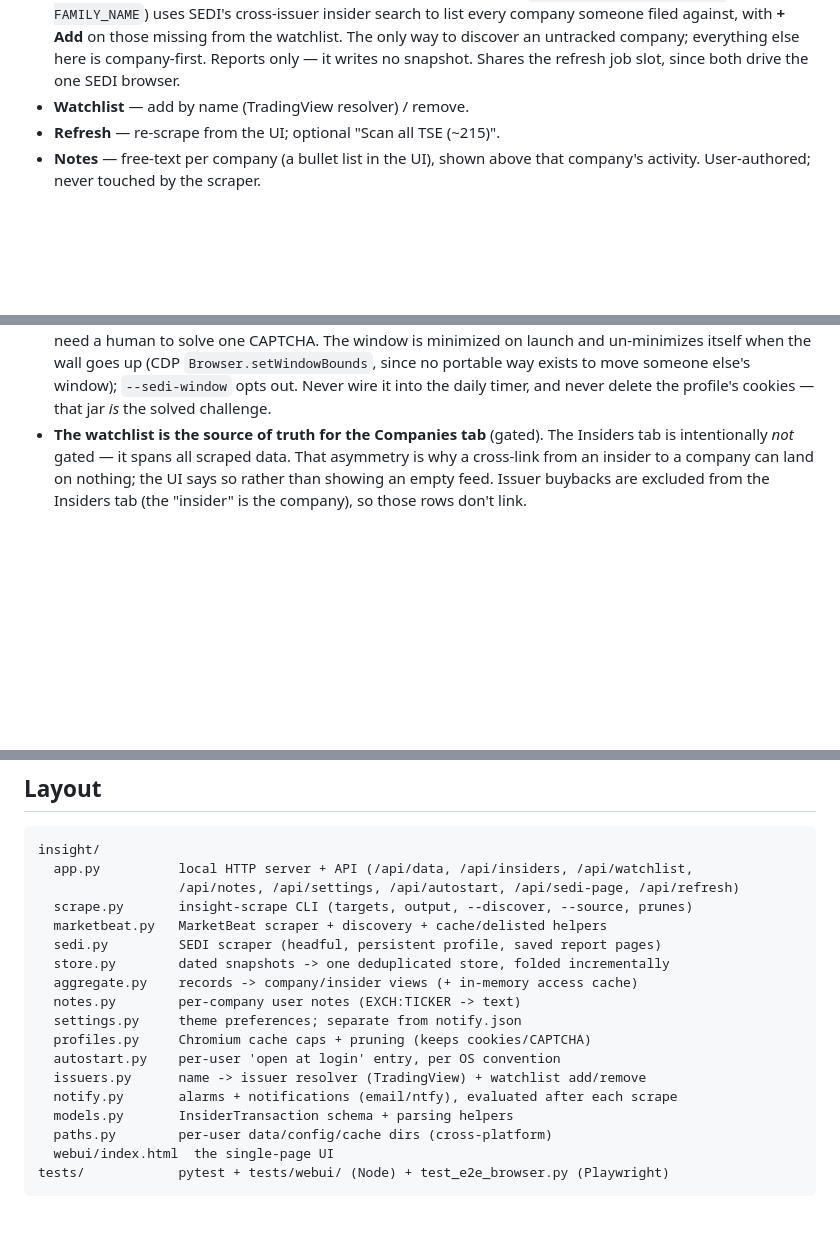
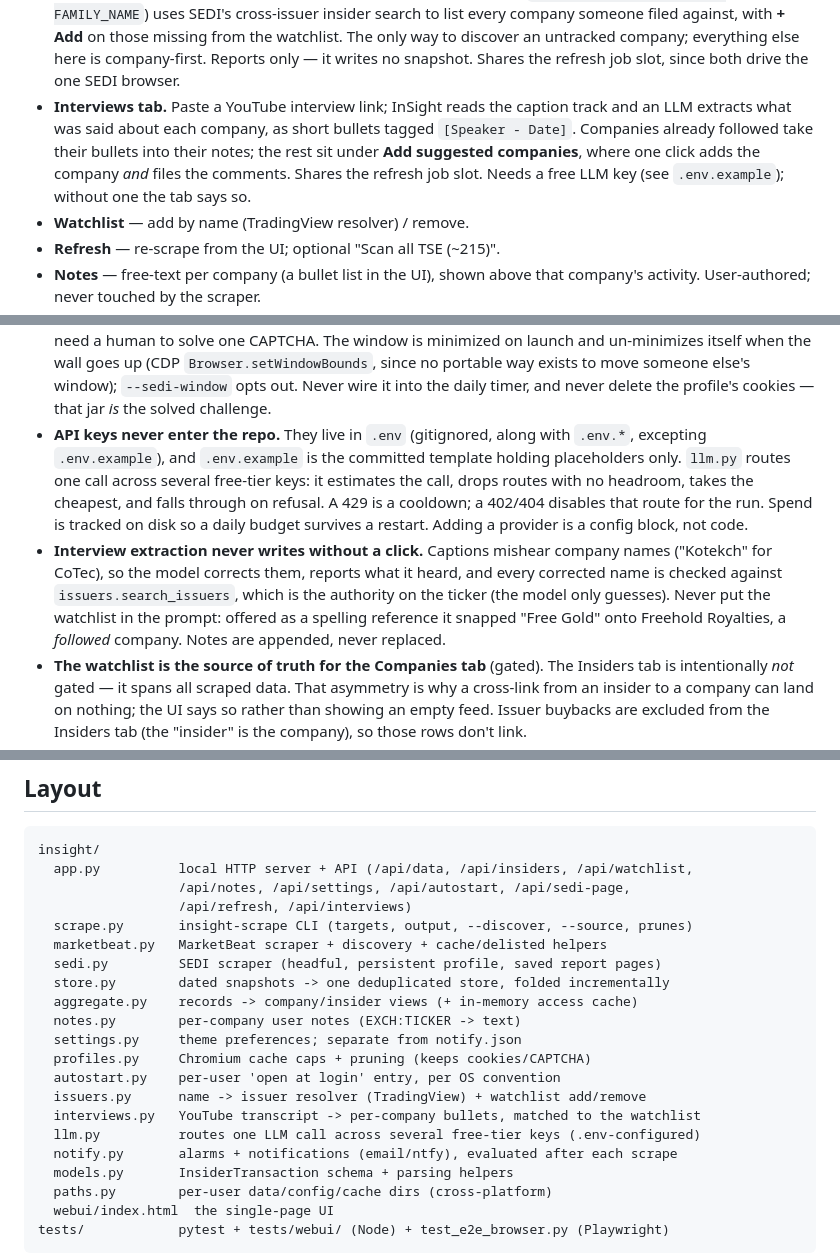
Before and after one commit to raminrasoulinezhad/InSight, a Markdown page: CLAUDE.md, 3 parts joined by grey strips. Rendered like a GitHub page; blank space fills up the shorter version.

Commit message:
Bring CLAUDE.md up to date with the Interviews tab and the LLM router
It described a three-tab app with no LLM anywhere, which is now wrong in the
place a future session reads first. Records the two rules worth carrying:
keys live in .env and never the repo, and interview extraction never writes
without a click, with the watchlist deliberately kept out of the prompt.

Co-Authored-By: Claude Opus 5 <noreply@anthropic.com>

````diff
--- a/CLAUDE.md
+++ b/CLAUDE.md
@@ -23,6 +23,12 @@ data services.
   from the watchlist. The only way to discover an untracked company; everything
   else here is company-first. Reports only — it writes no snapshot. Shares the
   refresh job slot, since both drive the one SEDI browser.
+- **Interviews tab.** Paste a YouTube interview link; InSight reads the caption
+  track and an LLM extracts what was said about each company, as short bullets
+  tagged `[Speaker - Date]`. Companies already followed take their bullets into
+  their notes; the rest sit under **Add suggested companies**, where one click
+  adds the company *and* files the comments. Shares the refresh job slot. Needs a
+  free LLM key (see `.env.example`); without one the tab says so.
 - **Watchlist** — add by name (TradingView resolver) / remove.
 - **Refresh** — re-scrape from the UI; optional "Scan all TSE (~215)".
 - **Notes** — free-text per company (a bullet list in the UI), shown above that
@@ -103,6 +110,19 @@ reload, Python edits need an app restart.
   window); `--sedi-window` opts out. Never wire it
   into the daily timer, and never delete the profile's cookies — that jar *is* the
   solved challenge.
+- **API keys never enter the repo.** They live in `.env` (gitignored, along with
+  `.env.*`, excepting `.env.example`), and `.env.example` is the committed
+  template holding placeholders only. `llm.py` routes one call across several
+  free-tier keys: it estimates the call, drops routes with no headroom, takes the
+  cheapest, and falls through on refusal. A 429 is a cooldown; a 402/404 disables
+  that route for the run. Spend is tracked on disk so a daily budget survives a
+  restart. Adding a provider is a config block, not code.
+- **Interview extraction never writes without a click.** Captions mishear company
+  names ("Kotekch" for CoTec), so the model corrects them, reports what it heard,
+  and every corrected name is checked against `issuers.search_issuers`, which is
+  the authority on the ticker (the model only guesses). Never put the watchlist in
+  the prompt: offered as a spelling reference it snapped "Free Gold" onto
+  Freehold Royalties, a *followed* company. Notes are appended, never replaced.
 - **The watchlist is the source of truth for the Companies tab** (gated). The
   Insiders tab is intentionally *not* gated — it spans all scraped data. That
   asymmetry is why a cross-link from an insider to a company can land on nothing;
@@ -143,7 +163,8 @@ insight-scrape ──> marketbeat.scrape_many ──> models.InsiderTransaction
 ```
 insight/
   app.py          local HTTP server + API (/api/data, /api/insiders, /api/watchlist,
-                  /api/notes, /api/settings, /api/autostart, /api/sedi-page, /api/refresh)
+                  /api/notes, /api/settings, /api/autostart, /api/sedi-page,
+                  /api/refresh, /api/interviews)
   scrape.py       insight-scrape CLI (targets, output, --discover, --source, prunes)
   marketbeat.py   MarketBeat scraper + discovery + cache/delisted helpers
   sedi.py         SEDI scraper (headful, persistent profile, saved report pages)
@@ -154,6 +175,8 @@ insight/
   profiles.py     Chromium cache caps + pruning (keeps cookies/CAPTCHA)
   autostart.py    per-user 'open at login' entry, per OS convention
   issuers.py      name -> issuer resolver (TradingView) + watchlist add/remove
+  interviews.py   YouTube transcript -> per-company bullets, matched to the watchlist
+  llm.py          routes one LLM call across several free-tier keys (.env-configured)
   notify.py       alarms + notifications (email/ntfy), evaluated after each scrape
   models.py       InsiderTransaction schema + parsing helpers
   paths.py        per-user data/config/cache dirs (cross-platform)
````
Also changed, not shown: other parts of CLAUDE.md (+1 -0 lines).
